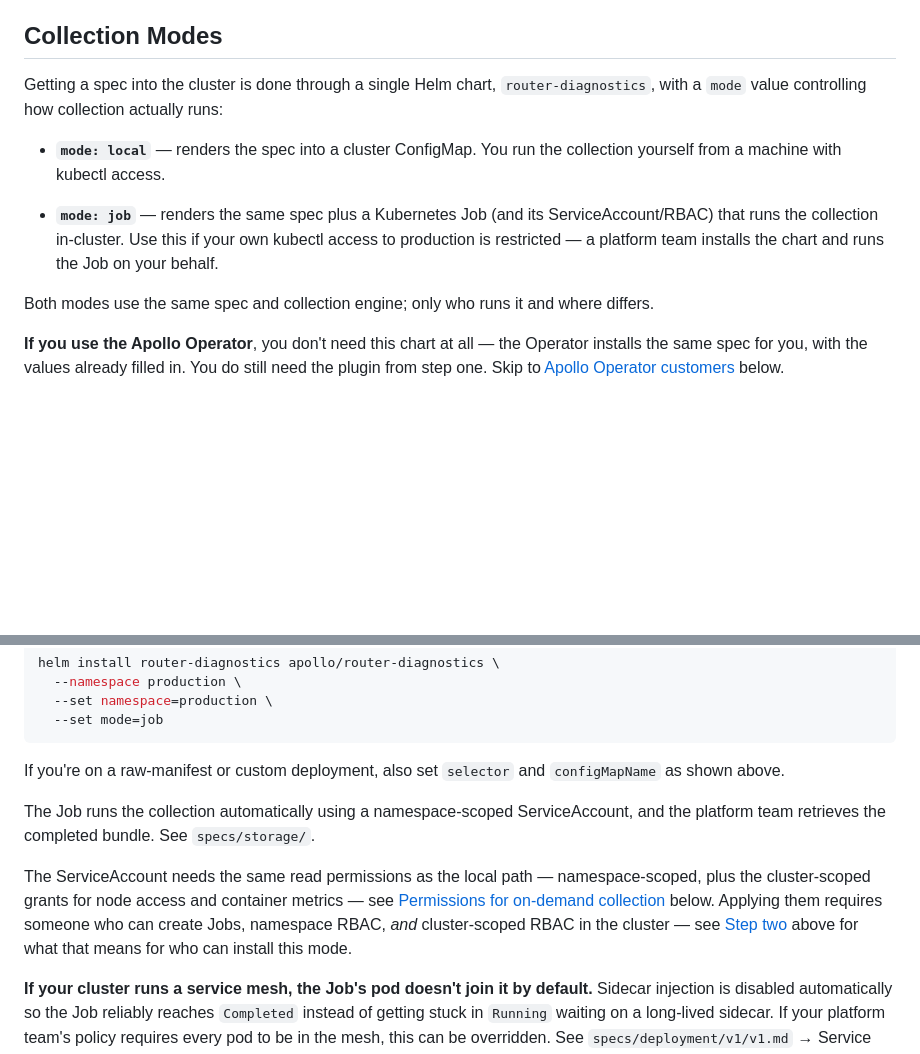
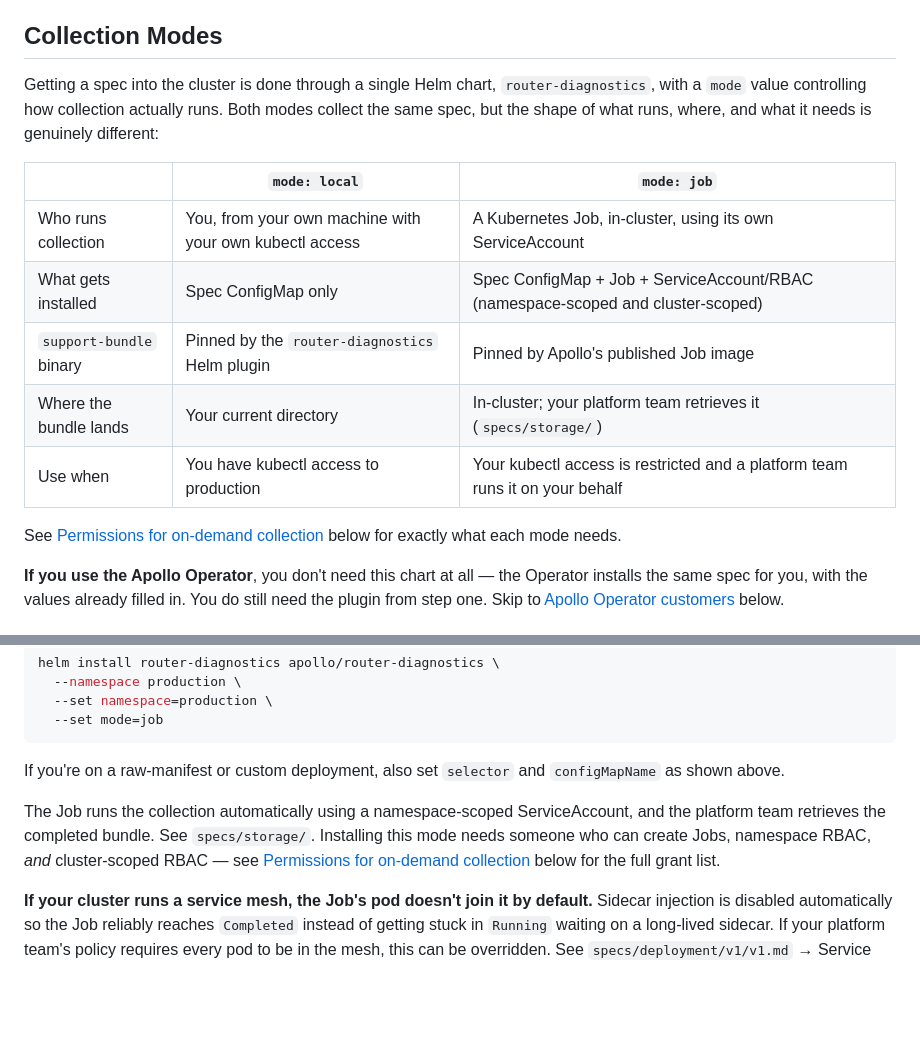
Before and after one commit to apollographql/router-support-tool, a Markdown page: specs/user_experience.md, 2 parts joined by grey strips. Rendered like a GitHub page; blank space fills up the shorter version.

Commit message:
Simplifies ux further

```diff
--- a/specs/user_experience.md
+++ b/specs/user_experience.md
@@ -47,13 +47,18 @@ The tool supports three deployment tiers in v1:
 If you deployed the router with a hand-authored manifest or a custom chart that doesn't follow the official chart's conventions, this tool still works — you'll just need to supply more. None of the official chart's conventions (standard labels, known ConfigMap naming) apply, so the tool can't locate your router's config or pod on its own. Supply your namespace, pod selector, and ConfigMap name, and the same chart and collection engine used for every other tier handles the rest.
 
 ## Collection Modes
-Getting a spec into the cluster is done through a single Helm chart, `router-diagnostics`, with a `mode` value controlling how collection actually runs:
 
-- **`mode: local`** — renders the spec into a cluster ConfigMap. You run the collection yourself from a machine with kubectl access.
+Getting a spec into the cluster is done through a single Helm chart, `router-diagnostics`, with a `mode` value controlling how collection actually runs. Both modes collect the same spec, but the shape of what runs, where, and what it needs is genuinely different:
 
-- **`mode: job`** — renders the same spec plus a Kubernetes Job (and its ServiceAccount/RBAC) that runs the collection in-cluster. Use this if your own kubectl access to production is restricted — a platform team installs the chart and runs the Job on your behalf.
+| | `mode: local` | `mode: job` |
+| --- | --- | --- |
+| Who runs collection | You, from your own machine with your own kubectl access | A Kubernetes Job, in-cluster, using its own ServiceAccount |
+| What gets installed | Spec ConfigMap only | Spec ConfigMap + Job + ServiceAccount/RBAC (namespace-scoped and cluster-scoped) |
+| `support-bundle` binary | Pinned by the `router-diagnostics` Helm plugin | Pinned by Apollo's published Job image |
+| Where the bundle lands | Your current directory | In-cluster; your platform team retrieves it (`specs/storage/`) |
+| Use when | You have kubectl access to production | Your kubectl access is restricted and a platform team runs it on your behalf |
 
-Both modes use the same spec and collection engine; only who runs it and where differs.
+See [Permissions for on-demand collection](#permissions-for-on-demand-collection) below for exactly what each mode needs.
 
 **If you use the Apollo Operator**, you don't need this chart at all — the Operator installs the same spec for you, with the values already filled in. You do still need the plugin from step one. Skip to [Apollo Operator customers](#apollo-operator-customers) below.
 
@@ -113,9 +118,7 @@ helm install router-diagnostics apollo/router-diagnostics \
 
 If you're on a raw-manifest or custom deployment, also set `selector` and `configMapName` as shown above.
 
-The Job runs the collection automatically using a namespace-scoped ServiceAccount, and the platform team retrieves the completed bundle. See `specs/storage/`.
-
-The ServiceAccount needs the same read permissions as the local path — namespace-scoped, plus the cluster-scoped grants for node access and container metrics — see [Permissions for on-demand collection](#permissions-for-on-demand-collection) below. Applying them requires someone who can create Jobs, namespace RBAC, *and* cluster-scoped RBAC in the cluster — see [Step two](#step-two-install-the-helm-chart) above for what that means for who can install this mode.
+The Job runs the collection automatically using a namespace-scoped ServiceAccount, and the platform team retrieves the completed bundle. See `specs/storage/`. Installing this mode needs someone who can create Jobs, namespace RBAC, *and* cluster-scoped RBAC — see [Permissions for on-demand collection](#permissions-for-on-demand-collection) below for the full grant list.
 
 **If your cluster runs a service mesh, the Job's pod doesn't join it by default.** Sidecar injection is disabled automatically so the Job reliably reaches `Completed` instead of getting stuck in `Running` waiting on a long-lived sidecar. If your platform team's policy requires every pod to be in the mesh, this can be overridden. See `specs/deployment/v1/v1.md` → Service mesh environments for how to override it.
 
```
